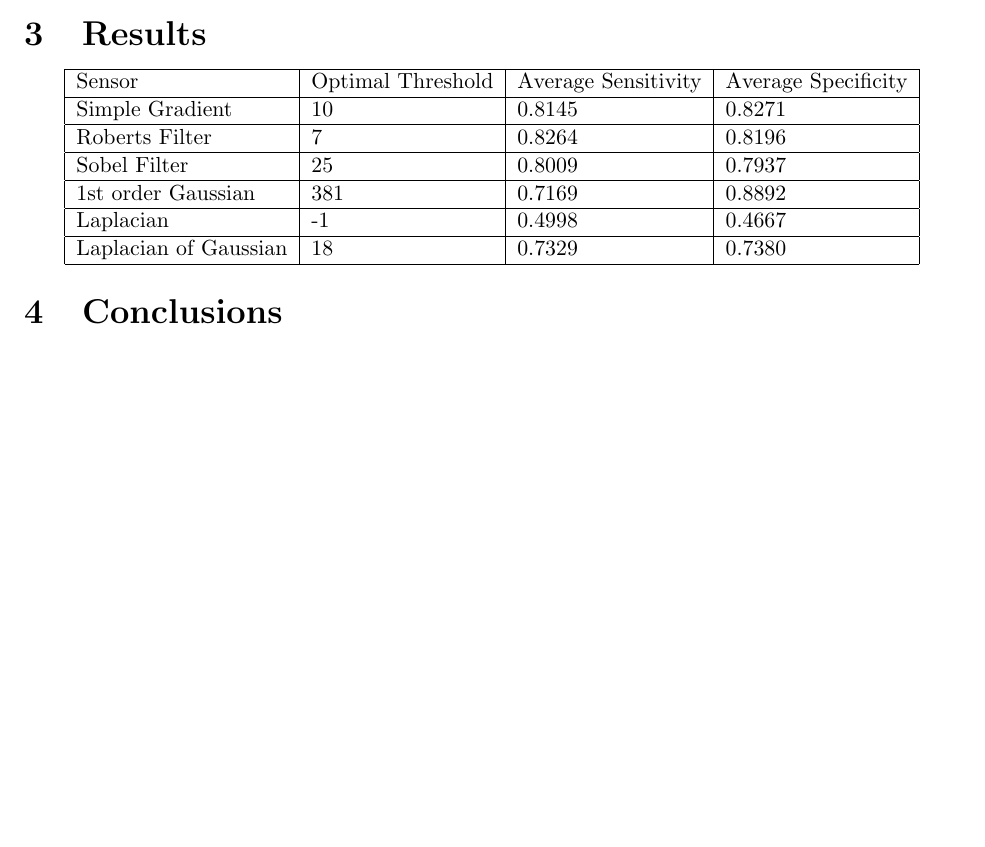
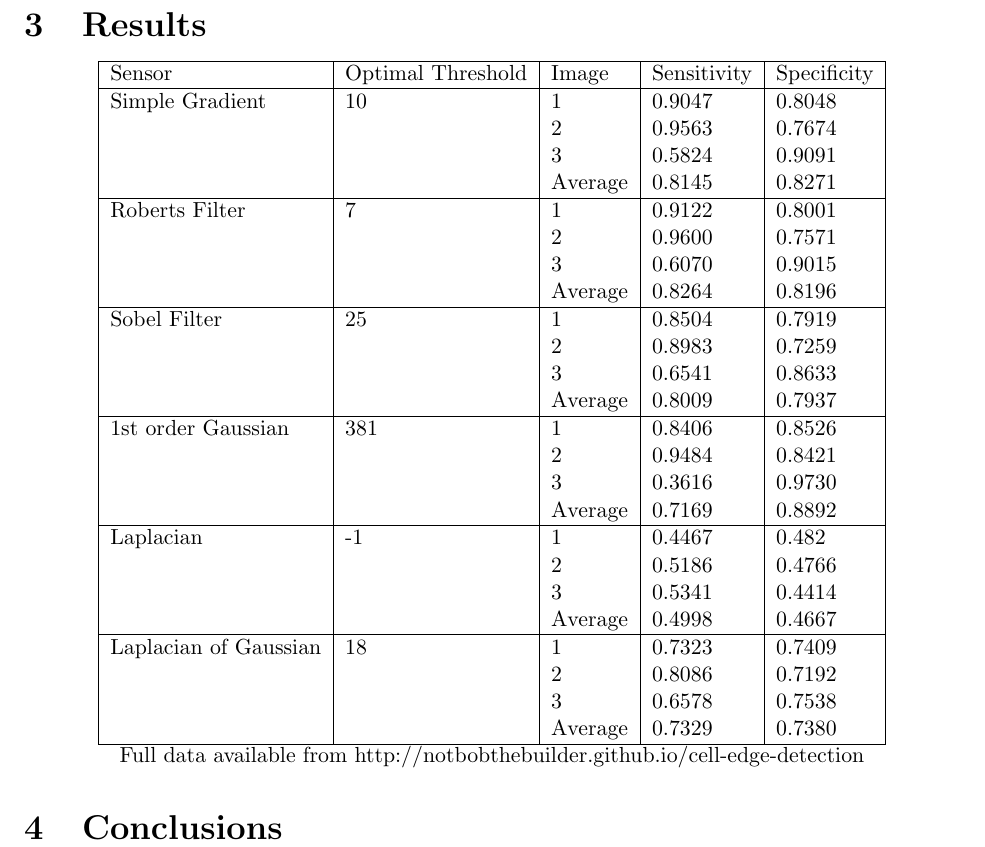
Before and after one commit to NotBobTheBuilder/cell-edge-detection, a LaTeX document (cell-edge-detection.tex): part of page 2 of 2 before the commit and part of page 3 of 3 after it, cut so that both start at the same text, the shorter picture padded with empty space. Compiled offline with pdfLaTeX.

Commit message:
Full data in results table

```diff
--- a/cell-edge-detection.tex
+++ b/cell-edge-detection.tex
@@ -55,17 +55,37 @@
 
   \section{Results}
   \begin{center}
-    \begin{tabular}{|l|l|l|l|}
+    \begin{tabular}{|l|l|l|l| l |}
       \hline
-      Sensor & Optimal Threshold & Average Sensitivity & Average Specificity\\
+      Sensor & Optimal Threshold & Image & Sensitivity & Specificity\\
       \hline
-      Simple Gradient & 10 & 0.8145 & 0.8271\\\hline
-      Roberts Filter & 7 & 0.8264 & 0.8196\\\hline
-      Sobel Filter & 25 & 0.8009 & 0.7937\\\hline
-      1st order Gaussian & 381 & 0.7169 & 0.8892\\\hline
-      Laplacian & -1 & 0.4998 & 0.4667\\\hline
-      Laplacian of Gaussian & 18 & 0.7329 & 0.7380\\\hline
+      Simple Gradient & 10 &  1 & 0.9047 & 0.8048\\
+                          &&  2 & 0.9563 & 0.7674\\
+                          &&  3 & 0.5824 & 0.9091\\
+                     && Average & 0.8145 & 0.8271\\\hline
+      Roberts Filter & 7 & 1 & 0.9122 & 0.8001\\
+                        && 2 & 0.9600 & 0.7571\\
+                        && 3 & 0.6070 & 0.9015\\
+                  && Average & 0.8264 & 0.8196\\\hline
+      Sobel Filter & 25 & 1 & 0.8504 & 0.7919\\
+                      &&  2 & 0.8983 & 0.7259\\
+                      &&  3 & 0.6541 & 0.8633\\
+                  && Average & 0.8009 & 0.7937\\\hline
+      1st order Gaussian & 381 & 1 & 0.8406 & 0.8526\\
+                              && 2 & 0.9484 & 0.8421\\
+                              && 3 & 0.3616 & 0.9730\\
+                        && Average & 0.7169 & 0.8892\\\hline
+      Laplacian & -1 & 1 & 0.4467 & 0.482\\
+                    && 2 & 0.5186 & 0.4766\\
+                    && 3 & 0.5341 & 0.4414\\
+              && Average & 0.4998 & 0.4667\\\hline
+      Laplacian of Gaussian & 18 & 1 & 0.7323 & 0.7409\\
+                                && 2 & 0.8086 & 0.7192\\
+                                && 3 & 0.6578 & 0.7538\\
+                          && Average & 0.7329 & 0.7380\\\hline
     \end{tabular}
+
+    Full data available from http://notbobthebuilder.github.io/cell-edge-detection
   \end{center}
   \section{Conclusions}
 
```
